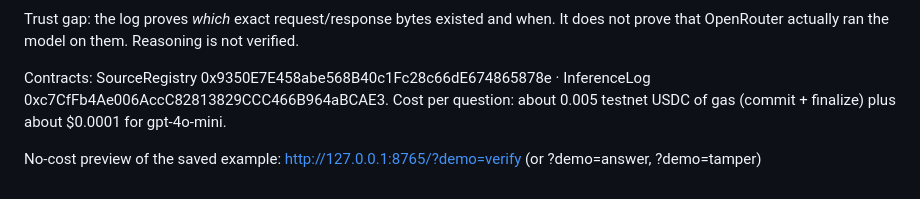
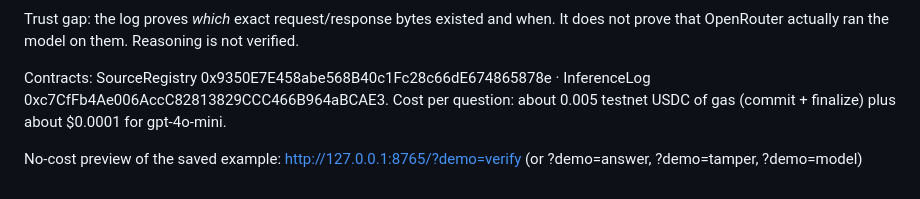
Before and after one commit to xhu703981/onchainverifiableRAG, a Markdown page: webdemo/README.md, the part around the change. Drawn GitHub-style.

```diff
--- a/webdemo/README.md
+++ b/webdemo/README.md
@@ -28,4 +28,4 @@ Trust gap: the log proves *which* exact request/response bytes existed and when.
 Contracts: SourceRegistry 0x9350E7E458abe568B40c1Fc28c66dE674865878e · InferenceLog 0xc7CfFb4Ae006AccC82813829CCC466B964aBCAE3.
 Cost per question: about 0.005 testnet USDC of gas (commit + finalize) plus about $0.0001 for gpt-4o-mini.
 
-No-cost preview of the saved example: http://127.0.0.1:8765/?demo=verify  (or ?demo=answer, ?demo=tamper)
+No-cost preview of the saved example: http://127.0.0.1:8765/?demo=verify  (or ?demo=answer, ?demo=tamper, ?demo=model)
```
Also changed, not shown: README.md (+2 -1 lines), webdemo/screens/model.png (added), webdemo/screens/tamper.png, webdemo/screens/verify.png, 5 other files.
